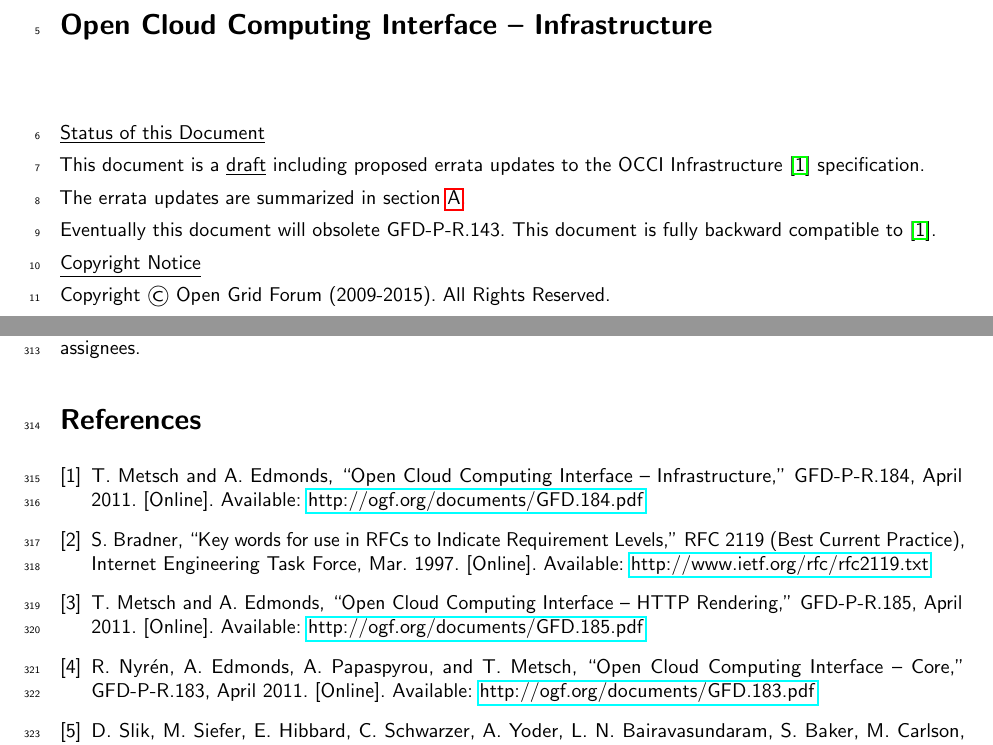
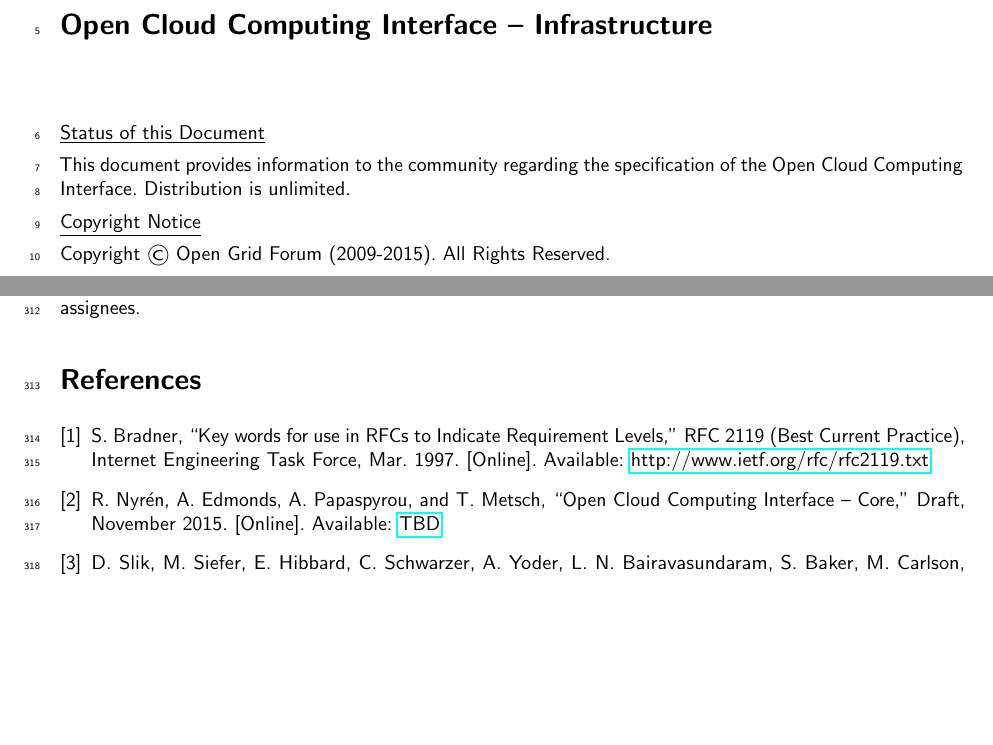
Before and after one commit to occiware/occi-wg, a LaTeX document (infrastructure.tex, which reads references.bib): two parts of pages 1 and 16 of 17, joined at a grey line, cut so that both start at the same text, the shorter picture padded with empty space. Compiled offline with pdfLaTeX.

Commit message:
[All] Abstact, Status & References

```diff
--- a/infrastructure.tex
+++ b/infrastructure.tex
@@ -63,15 +63,7 @@
 
 \underline{Status of this Document}
 
-% \input{include/status}
-
-This document is a \underline{draft} including proposed errata updates
-to the OCCI Infrastructure \cite{occi:infrastructure} specification.
-
-The errata updates are summarized in section~\ref{sec:errata}.
-
-Eventually this document will obsolete GFD-P-R.143. This document is
-fully backward compatible to \cite{occi:infrastructure}.
+\input{include/status}
 
 \underline{Copyright Notice}
 
--- a/references.bib
+++ b/references.bib
@@ -87,10 +87,10 @@
 @MISC{occi:infrastructure,
   author = {Thijs Metsch and Andy Edmonds},
   title = {{Open Cloud Computing Interface -- Infrastructure}},
-  howpublished = {GFD-P-R.184},
-  month = {April},
-  year = {2011},
-  url = {{http://ogf.org/documents/GFD.184.pdf}}
+  howpublished = {Draft},
+  month = {November},
+  year = {2015},
+  url = {{TBD}}
 }
 
 @ARTICLE{Moon:1986:flavors,
@@ -140,10 +140,10 @@
 @MISC{occi:core,
   author = {Ralf Nyrén and Andy Edmonds and Alexander Papaspyrou and Thijs Metsch},
   title = {{Open Cloud Computing Interface -- Core}},
-  howpublished = {GFD-P-R.183},
-  month = {April},
-  year = {2011},
-  url = {{http://ogf.org/documents/GFD.183.pdf}}
+  howpublished = {Draft},
+  month = {November},
+  year = {2015},
+  url = {{TBD}}
 }
 
 @misc{rfc4122,
@@ -288,7 +288,7 @@
   author = {Thijs Metsch and Andy Edmonds},
   title = {{Open Cloud Computing Interface -- Text Rendering}},
   howpublished = {Draft},
-  month = {March},
+  month = {November},
   year = {2015},
   url = {{TBD}}
 }
@@ -296,7 +296,7 @@
   author = {Ralf Nyren and Florian Feldhaus},
   title = {{Open Cloud Computing Interface -- JSON Rendering}},
   howpublished = {Draft},
-  month = {March},
+  month = {November},
   year = {2015},
   url = {{TBD}}
 }
@@ -304,7 +304,7 @@
   author = {Thijs Metsch and Mohamed Mohamed},
   title = {{Open Cloud Computing Interface -- Platform}},
   howpublished = {Draft},
-  month = {March},
+  month = {November},
   year = {2015},
   url = {{TBD}}
 }
@@ -312,7 +312,7 @@
   author = {Gregory Katsaros},
   title = {{Open Cloud Computing Interface -- SLA}},
   howpublished = {Draft},
-  month = {March},
+  month = {November},
   year = {2015},
   url = {{TBD}}
 }
@@ -320,7 +320,7 @@
   author = {Ralf Nyren and Thijs Metsch and Andy Edmonds},
   title = {{Open Cloud Computing Interface -- HTTP Protocol}},
   howpublished = {Draft},
-  month = {March},
+  month = {November},
   year = {2015},
   url = {{TBD}}
 }
```
Also changed, not shown: core.tex (+1 -8 lines), http_protocol.tex (+1 -2 lines), json_rendering.tex (+2 -6 lines), platform.tex (+1 -3 lines), slas.tex (+4 -11 lines), text_rendering.tex (+2 -6 lines), Makefile, infrastructure.tex (4 more changed lines).
